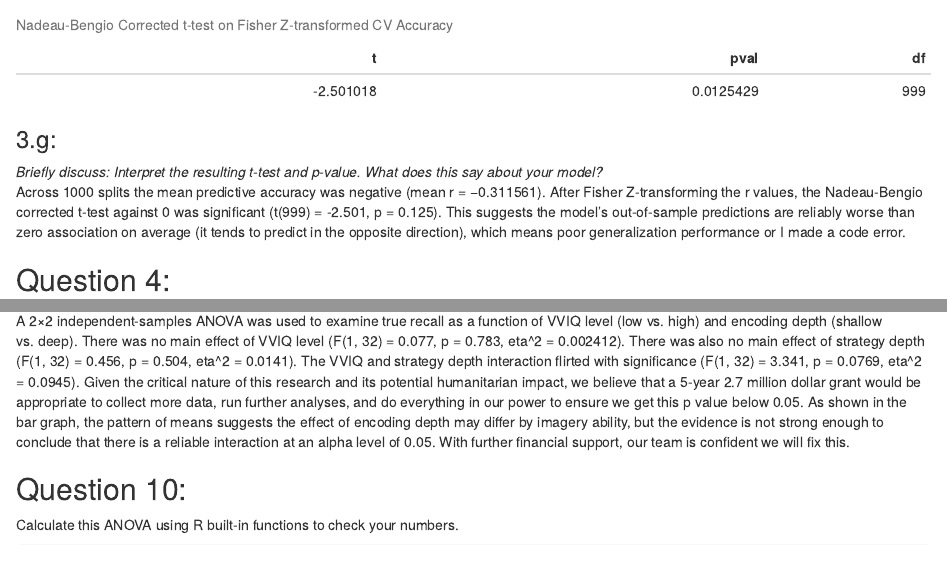
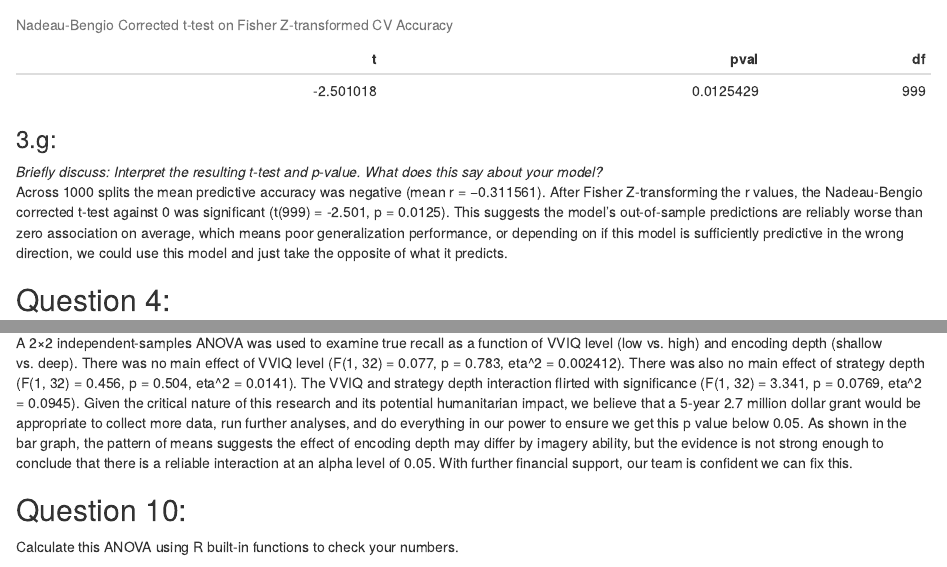
Before and after one commit to dtfalk/Experimental-Design-Hw, an R Markdown document (HW-4/Homework4_Falk_David.Rmd): the page in a window 1100 px wide, from 9530 px down before the commit and from 8970 px down after it, so that both start at the same text, and a second part further down, joined at a grey line. The pictures show the output file HW-4/Homework4_Falk_David.html that the author committed with the source, opened offline.

Commit message:
we done with this shiii

```diff
--- a/HW-4/Homework4_Falk_David.Rmd
+++ b/HW-4/Homework4_Falk_David.Rmd
@@ -344,7 +344,7 @@ knitr::kable(
 
 ### 3.g:
 *Briefly discuss: Interpret the resulting t-test and p-value. What does this say about your model?*
-Across 1000 splits the mean predictive accuracy was negative (mean r = −0.311561). After Fisher Z-transforming the r values, the Nadeau-Bengio corrected t-test against 0 was significant (t(999) = -2.501, p = 0.125). This suggests the model’s out-of-sample predictions are reliably worse than zero association on average (it tends to predict in the opposite direction), which means poor generalization performance or I made a code error.
+Across 1000 splits the mean predictive accuracy was negative (mean r = −0.311561). After Fisher Z-transforming the r values, the Nadeau-Bengio corrected t-test against 0 was significant (t(999) = -2.501, p = 0.0125). This suggests the model’s out-of-sample predictions are reliably worse than zero association on average, which means poor generalization performance, or depending on if this model is sufficiently predictive in the wrong direction, we could use this model and just take the opposite of what it predicts.
 
 
 
@@ -673,7 +673,7 @@ cat(sprintf("Partial eta^2 (Interaction): %.6f\n", eta_interaction))
 ## Question 9:
 Describe the statistics for each factor, their interaction, and the effect sizes as if for a research paper, referring to this bar graph. Include interpretation of the results.
 
-A 2×2 independent-samples ANOVA was used to examine true recall as a function of VVIQ level (low vs. high) and encoding depth (shallow vs. deep). There was no main effect of VVIQ level (F(1, 32) = 0.077, p = 0.783, eta^2 = 0.002412). There was also no main effect of strategy depth (F(1, 32) = 0.456, p = 0.504, eta^2 = 0.0141). The VVIQ and strategy depth interaction flirted with significance (F(1, 32) = 3.341, p = 0.0769, eta^2 = 0.0945). Given the critical nature of this research and its potential humanitarian impact, we believe that a 5-year 2.7 million dollar grant would be appropriate to collect more data, run further analyses, and do everything in our power to ensure we get this p value below 0.05. As shown in the bar graph, the pattern of means suggests the effect of encoding depth may differ by imagery ability, but the evidence is not strong enough to conclude that there is a reliable interaction at an alpha level of 0.05. With further financial support, our team is confident we will fix this.
+A 2×2 independent-samples ANOVA was used to examine true recall as a function of VVIQ level (low vs. high) and encoding depth (shallow vs. deep). There was no main effect of VVIQ level (F(1, 32) = 0.077, p = 0.783, eta^2 = 0.002412). There was also no main effect of strategy depth (F(1, 32) = 0.456, p = 0.504, eta^2 = 0.0141). The VVIQ and strategy depth interaction flirted with significance (F(1, 32) = 3.341, p = 0.0769, eta^2 = 0.0945). Given the critical nature of this research and its potential humanitarian impact, we believe that a 5-year 2.7 million dollar grant would be appropriate to collect more data, run further analyses, and do everything in our power to ensure we get this p value below 0.05. As shown in the bar graph, the pattern of means suggests the effect of encoding depth may differ by imagery ability, but the evidence is not strong enough to conclude that there is a reliable interaction at an alpha level of 0.05. With further financial support, our team is confident we can fix this.
 
 
 ## Question 10:
```
Also changed, not shown: HW-4/Homework4_Falk_David.html, HW-4/Homework4_Falk_David.Rmd (2 more changed lines).
